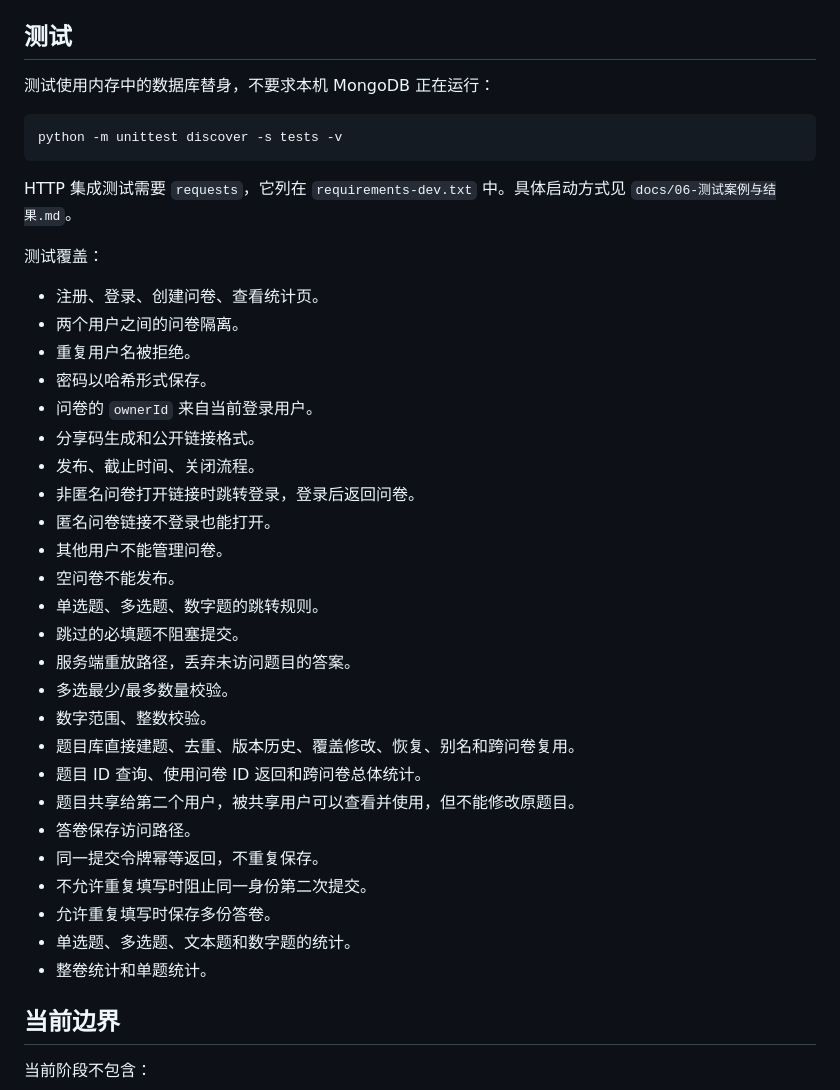
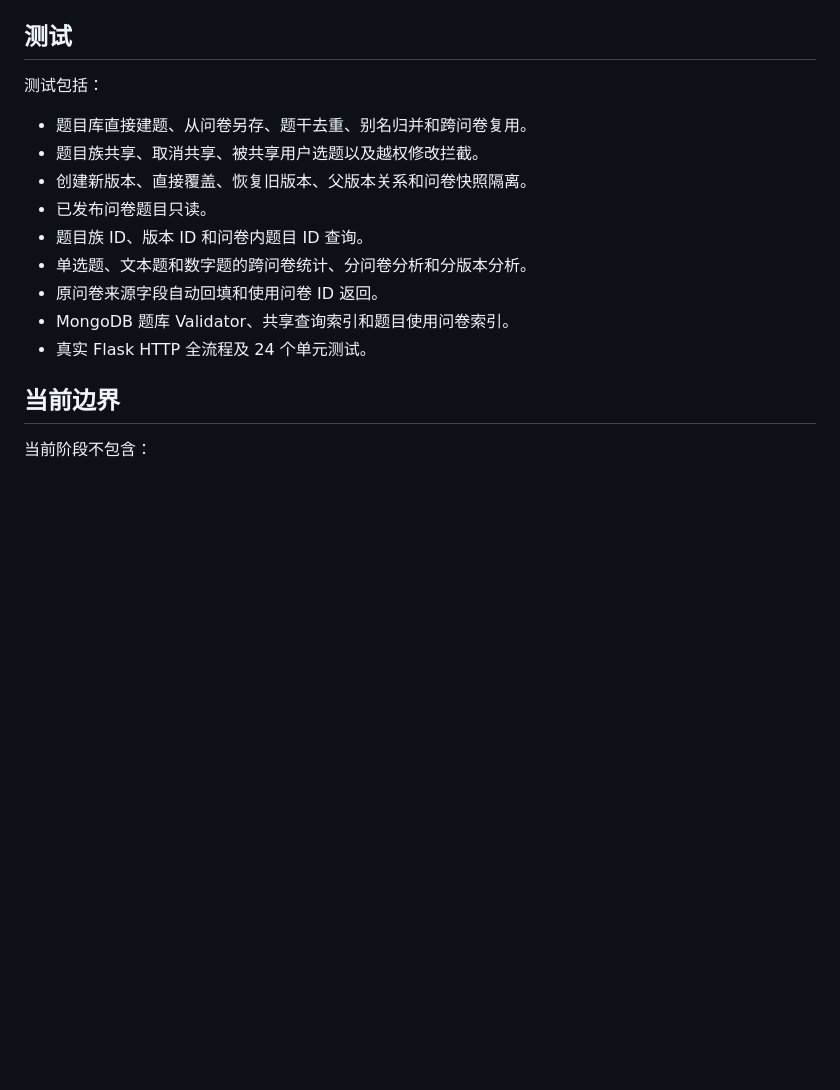
Before and after one commit to Winter-12129/2026-DB-Project1, a Markdown page: README.md, the part around one of its changes. Rendered like a GitHub page; blank space fills up the shorter version.

````diff
--- a/README.md
+++ b/README.md
@@ -98,42 +71,17 @@ http://127.0.0.1:5000
 
 ## 测试
 
-测试使用内存中的数据库替身，不要求本机 MongoDB 正在运行：
+测试包括：
 
-```powershell
-python -m unittest discover -s tests -v
-```
-
-HTTP 集成测试需要 `requests`，它列在 `requirements-dev.txt` 中。具体启动方式见 `docs/06-测试案例与结果.md`。
-
-测试覆盖：
-
-- 注册、登录、创建问卷、查看统计页。
-- 两个用户之间的问卷隔离。
-- 重复用户名被拒绝。
-- 密码以哈希形式保存。
-- 问卷的 `ownerId` 来自当前登录用户。
-- 分享码生成和公开链接格式。
-- 发布、截止时间、关闭流程。
-- 非匿名问卷打开链接时跳转登录，登录后返回问卷。
-- 匿名问卷链接不登录也能打开。
-- 其他用户不能管理问卷。
-- 空问卷不能发布。
-- 单选题、多选题、数字题的跳转规则。
-- 跳过的必填题不阻塞提交。
-- 服务端重放路径，丢弃未访问题目的答案。
-- 多选最少/最多数量校验。
-- 数字范围、整数校验。
-- 题目库直接建题、去重、版本历史、覆盖修改、恢复、别名和跨问卷复用。
-- 题目 ID 查询、使用问卷 ID 返回和跨问卷总体统计。
-- 题目共享给第二个用户，被共享用户可以查看并使用，但不能修改原题目。
-- 答卷保存访问路径。
-- 同一提交令牌幂等返回，不重复保存。
-- 不允许重复填写时阻止同一身份第二次提交。
-- 允许重复填写时保存多份答卷。
-- 单选题、多选题、文本题和数字题的统计。
-- 整卷统计和单题统计。
-
+- 题目库直接建题、从问卷另存、题干去重、别名归并和跨问卷复用。
+- 题目族共享、取消共享、被共享用户选题以及越权修改拦截。
+- 创建新版本、直接覆盖、恢复旧版本、父版本关系和问卷快照隔离。
+- 已发布问卷题目只读。
+- 题目族 ID、版本 ID 和问卷内题目 ID 查询。
+- 单选题、文本题和数字题的跨问卷统计、分问卷分析和分版本分析。
+- 原问卷来源字段自动回填和使用问卷 ID 返回。
+- MongoDB 题库 Validator、共享查询索引和题目使用问卷索引。
+- 真实 Flask HTTP 全流程及 24 个单元测试。
 ## 当前边界
 
 当前阶段不包含：
````
Also changed, not shown: other parts of README.md (+9 -36 lines).
